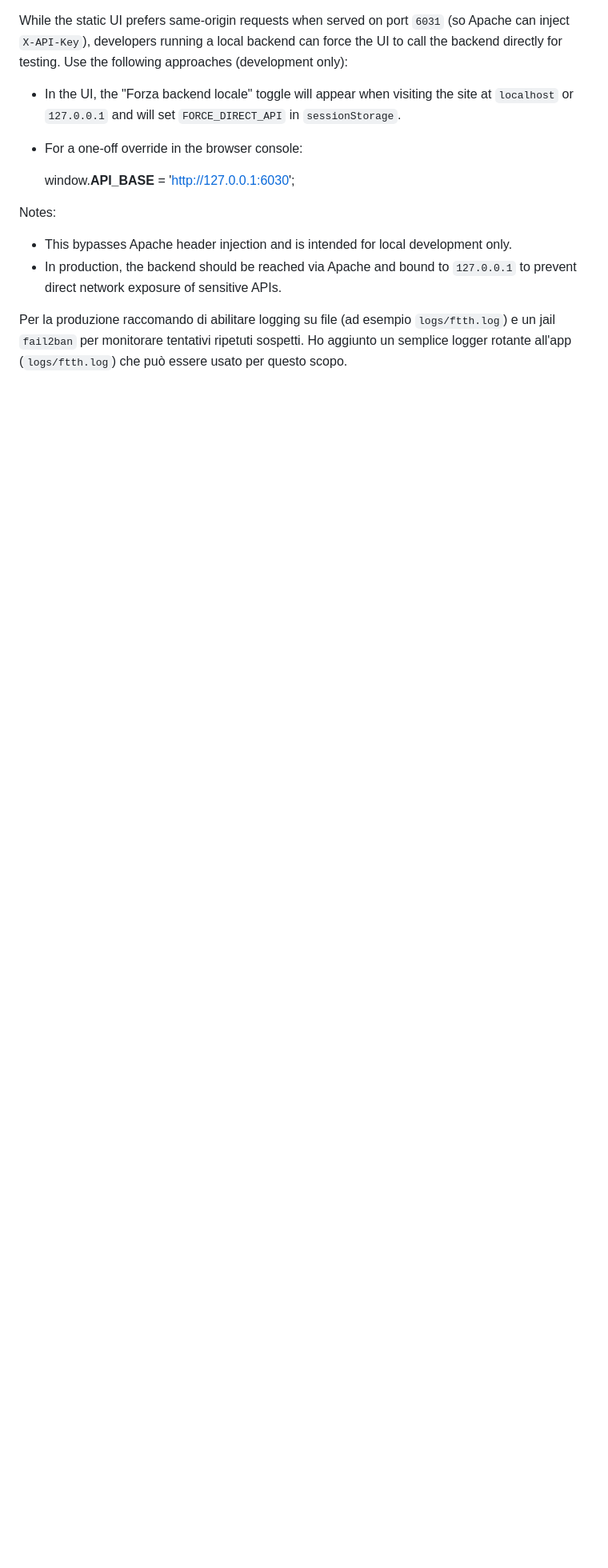
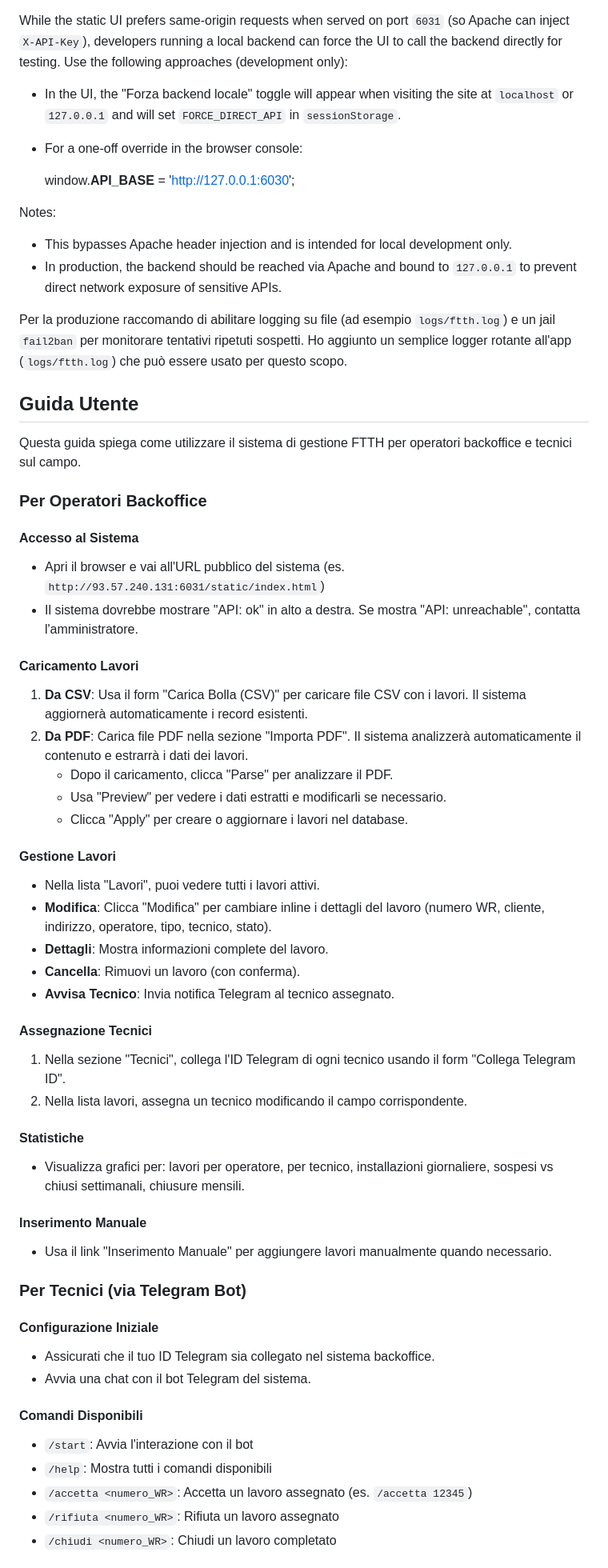
Before and after one commit to zinga0328it/Fibra, a Markdown page: README.md, the part around the change printed below. Shown: that part at 80% size. Drawn GitHub-style; blank space fills up the shorter version.

Commit message:
Aggiunta guida utente completa al README
- Sezione Guida Utente con istruzioni per operatori e tecnici
- Spiegazioni su caricamento lavori, gestione, statistiche
- Comandi bot Telegram
- Risoluzione problemi comuni

```diff
--- a/README.md
+++ b/README.md
@@ -198,3 +198,51 @@ Notes:
 - In production, the backend should be reached via Apache and bound to `127.0.0.1` to prevent direct network exposure of sensitive APIs.
 
 Per la produzione raccomando di abilitare logging su file (ad esempio `logs/ftth.log`) e un jail `fail2ban` per monitorare tentativi ripetuti sospetti. Ho aggiunto un semplice logger rotante all'app (`logs/ftth.log`) che può essere usato per questo scopo.
+
+## Guida Utente
+
+Questa guida spiega come utilizzare il sistema di gestione FTTH per operatori backoffice e tecnici sul campo.
+
+### Per Operatori Backoffice
+
+#### Accesso al Sistema
+- Apri il browser e vai all'URL pubblico del sistema (es. `http://93.57.240.131:6031/static/index.html`)
+- Il sistema dovrebbe mostrare "API: ok" in alto a destra. Se mostra "API: unreachable", contatta l'amministratore.
+
+#### Caricamento Lavori
+1. **Da CSV**: Usa il form "Carica Bolla (CSV)" per caricare file CSV con i lavori. Il sistema aggiornerà automaticamente i record esistenti.
+2. **Da PDF**: Carica file PDF nella sezione "Importa PDF". Il sistema analizzerà automaticamente il contenuto e estrarrà i dati dei lavori.
+   - Dopo il caricamento, clicca "Parse" per analizzare il PDF.
+   - Usa "Preview" per vedere i dati estratti e modificarli se necessario.
+   - Clicca "Apply" per creare o aggiornare i lavori nel database.
+
+#### Gestione Lavori
+- Nella lista "Lavori", puoi vedere tutti i lavori attivi.
+- **Modifica**: Clicca "Modifica" per cambiare inline i dettagli del lavoro (numero WR, cliente, indirizzo, operatore, tipo, tecnico, stato).
+- **Dettagli**: Mostra informazioni complete del lavoro.
+- **Cancella**: Rimuovi un lavoro (con conferma).
+- **Avvisa Tecnico**: Invia notifica Telegram al tecnico assegnato.
+
+#### Assegnazione Tecnici
+1. Nella sezione "Tecnici", collega l'ID Telegram di ogni tecnico usando il form "Collega Telegram ID".
+2. Nella lista lavori, assegna un tecnico modificando il campo corrispondente.
+
+#### Statistiche
+- Visualizza grafici per: lavori per operatore, per tecnico, installazioni giornaliere, sospesi vs chiusi settimanali, chiusure mensili.
+
+#### Inserimento Manuale
+- Usa il link "Inserimento Manuale" per aggiungere lavori manualmente quando necessario.
+
+### Per Tecnici (via Telegram Bot)
+
+#### Configurazione Iniziale
+- Assicurati che il tuo ID Telegram sia collegato nel sistema backoffice.
+- Avvia una chat con il bot Telegram del sistema.
+
+#### Comandi Disponibili
+- `/start`: Avvia l'interazione con il bot
+- `/help`: Mostra tutti i comandi disponibili
+- `/accetta <numero_WR>`: Accetta un lavoro assegnato (es. `/accetta 12345`)
+- `/rifiuta <numero_WR>`: Rifiuta un lavoro assegnato
+- `/chiudi <numero_WR>`: Chiudi un lavoro completato
+
```
Also changed, not shown: other parts of README.md (+27 -0 lines).
